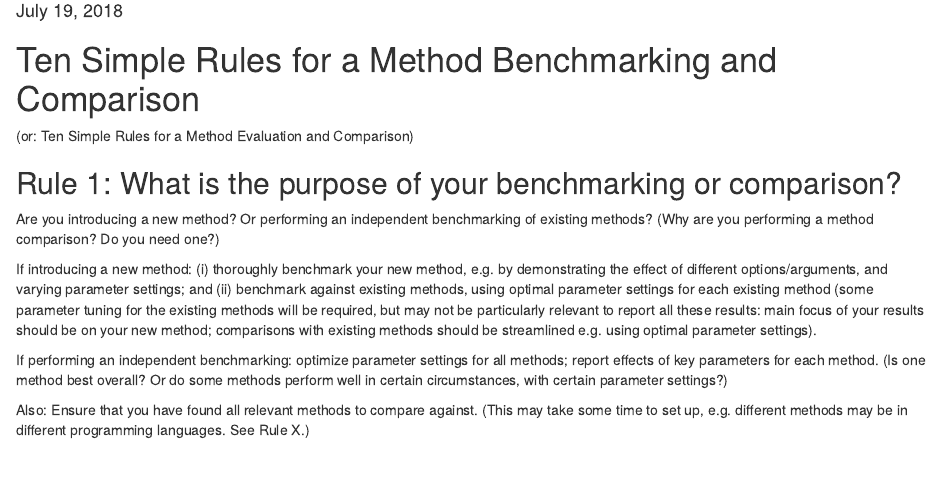
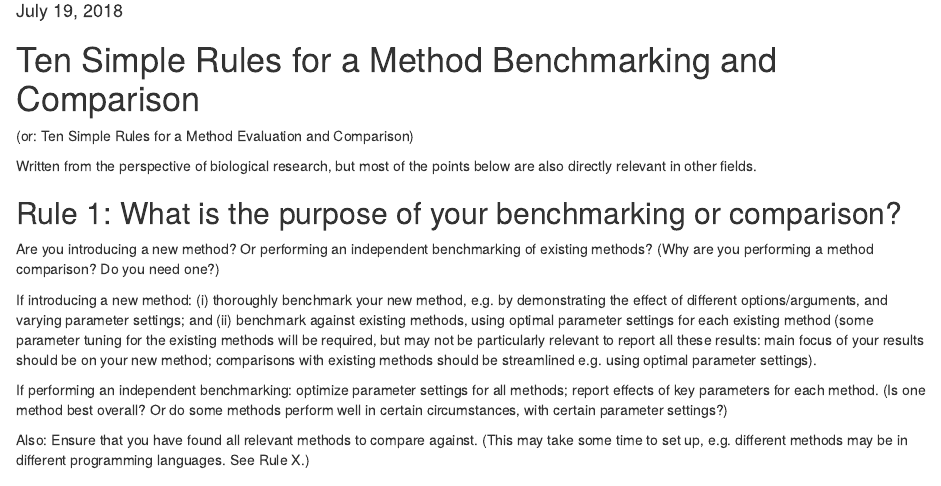
Before and after one commit to lmweber/benchmarking-guidelines, an R Markdown document (Ten_simple_rules_method_comparison.Rmd): the page in a window 1100 px wide, from 100 px down. Rendered offline with R 4.5, knitr and Pandoc, with nearby package versions.

Commit message:
introduction

```diff
--- a/Ten_simple_rules_method_comparison.Rmd
+++ b/Ten_simple_rules_method_comparison.Rmd
@@ -13,6 +13,8 @@ knitr::opts_chunk$set(echo = TRUE)
 # Ten Simple Rules for a Method Benchmarking and Comparison
 
 (or: Ten Simple Rules for a Method Evaluation and Comparison)
+
+Written from the perspective of biological research, but most of the points below are also directly relevant in other fields.
 
 
 
```
